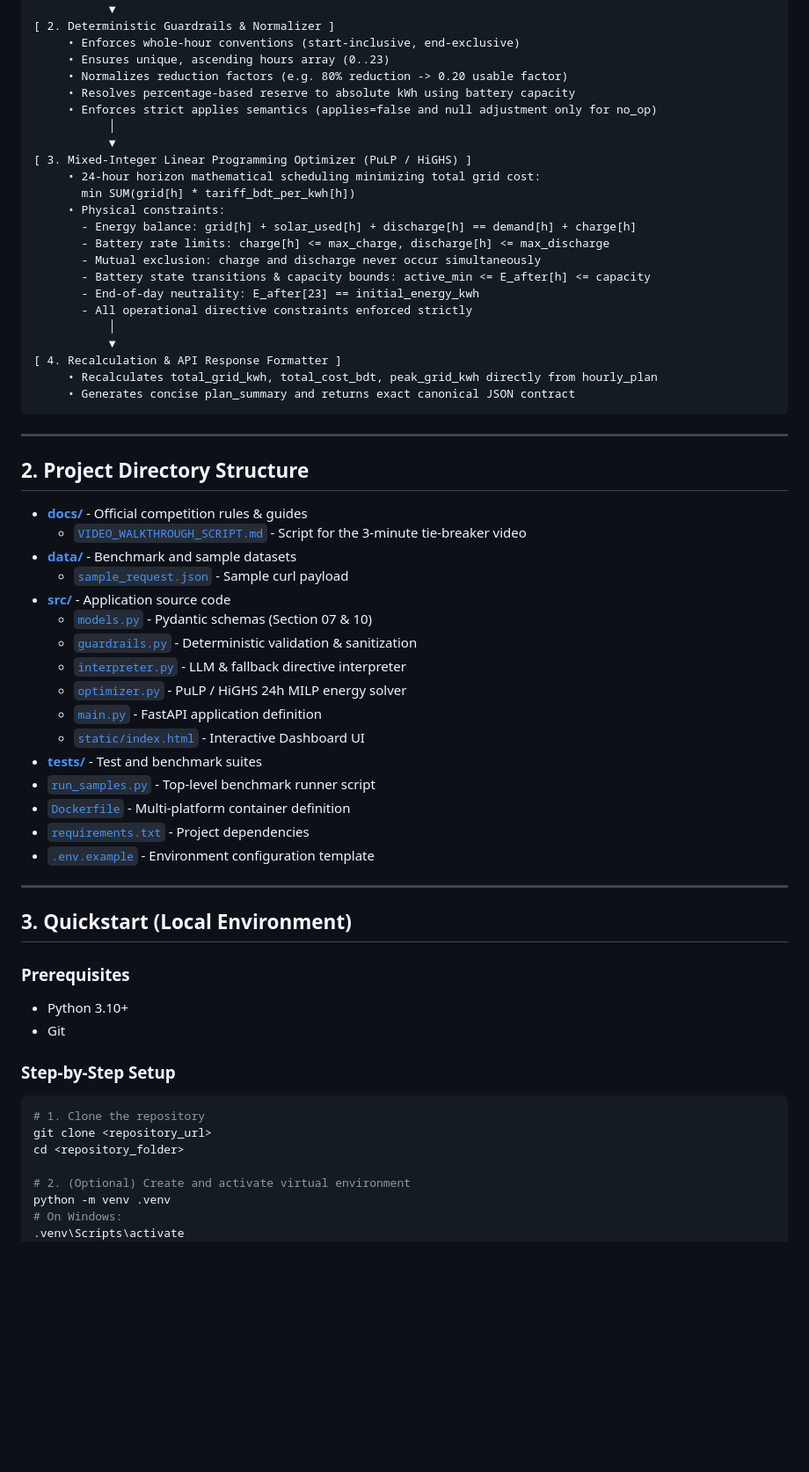
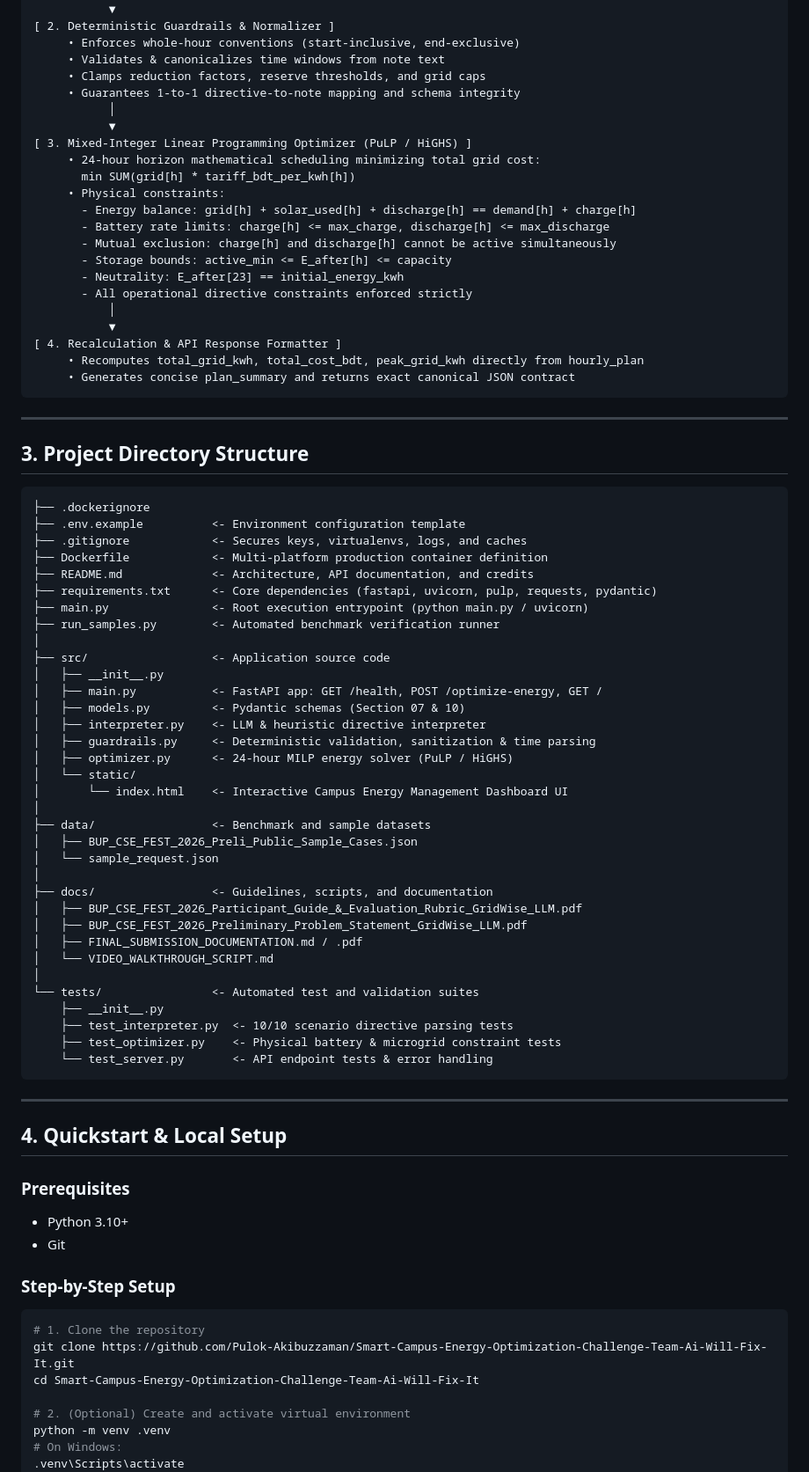
Before and after one commit to Pulok-Akibuzzaman/Smart-Campus-Energy-Optimization, a Markdown page: README.md, the part around one of its changes. Shown at 88% size. Rendered like a GitHub page; blank space fills up the shorter version.

Commit message:
docs: update README with completed features, milestones, and full credits

````diff
--- a/README.md
+++ b/README.md
@@ -20,10 +58,9 @@ The GridWise solution is engineered as an end-to-end decoupled pipeline where hu
            ▼
 [ 2. Deterministic Guardrails & Normalizer ]
      • Enforces whole-hour conventions (start-inclusive, end-exclusive)
-     • Ensures unique, ascending hours array (0..23)
-     • Normalizes reduction factors (e.g. 80% reduction -> 0.20 usable factor)
-     • Resolves percentage-based reserve to absolute kWh using battery capacity
-     • Enforces strict applies semantics (applies=false and null adjustment only for no_op)
+     • Validates & canonicalizes time windows from note text
+     • Clamps reduction factors, reserve thresholds, and grid caps
+     • Guarantees 1-to-1 directive-to-note mapping and schema integrity
            │
            ▼
 [ 3. Mixed-Integer Linear Programming Optimizer (PuLP / HiGHS) ]
@@ -32,41 +69,61 @@ The GridWise solution is engineered as an end-to-end decoupled pipeline where hu
      • Physical constraints:
        - Energy balance: grid[h] + solar_used[h] + discharge[h] == demand[h] + charge[h]
        - Battery rate limits: charge[h] <= max_charge, discharge[h] <= max_discharge
-       - Mutual exclusion: charge and discharge never occur simultaneously
-       - Battery state transitions & capacity bounds: active_min <= E_after[h] <= capacity
-       - End-of-day neutrality: E_after[23] == initial_energy_kwh
+       - Mutual exclusion: charge[h] and discharge[h] cannot be active simultaneously
+       - Storage bounds: active_min <= E_after[h] <= capacity
+       - Neutrality: E_after[23] == initial_energy_kwh
        - All operational directive constraints enforced strictly
            │
            ▼
 [ 4. Recalculation & API Response Formatter ]
-     • Recalculates total_grid_kwh, total_cost_bdt, peak_grid_kwh directly from hourly_plan
+     • Recomputes total_grid_kwh, total_cost_bdt, peak_grid_kwh directly from hourly_plan
      • Generates concise plan_summary and returns exact canonical JSON contract
 ```
 
 ---
 
-## 2. Project Directory Structure
+## 3. Project Directory Structure
 
-- [**docs/**](./docs/) - Official competition rules & guides
-  - [`VIDEO_WALKTHROUGH_SCRIPT.md`](./docs/VIDEO_WALKTHROUGH_SCRIPT.md) - Script for the 3-minute tie-breaker video
-- [**data/**](./data/) - Benchmark and sample datasets
-  - [`sample_request.json`](./data/sample_request.json) - Sample curl payload
-- [**src/**](./src/) - Application source code
-  - [`models.py`](./src/models.py) - Pydantic schemas (Section 07 & 10)
-  - [`guardrails.py`](./src/guardrails.py) - Deterministic validation & sanitization
-  - [`interpreter.py`](./src/interpreter.py) - LLM & fallback directive interpreter
-  - [`optimizer.py`](./src/optimizer.py) - PuLP / HiGHS 24h MILP energy solver
-  - [`main.py`](./src/main.py) - FastAPI application definition
-  - [`static/index.html`](./src/static/index.html) - Interactive Dashboard UI
-- [**tests/**](./tests/) - Test and benchmark suites
-- [`run_samples.py`](./run_samples.py) - Top-level benchmark runner script
-- [`Dockerfile`](./Dockerfile) - Multi-platform container definition
-- [`requirements.txt`](./requirements.txt) - Project dependencies
-- [`.env.example`](./.env.example) - Environment configuration template
+```
+├── .dockerignore
+├── .env.example          <- Environment configuration template
+├── .gitignore            <- Secures keys, virtualenvs, logs, and caches
+├── Dockerfile            <- Multi-platform production container definition
+├── README.md             <- Architecture, API documentation, and credits
+├── requirements.txt      <- Core dependencies (fastapi, uvicorn, pulp, requests, pydantic)
+├── main.py               <- Root execution entrypoint (python main.py / uvicorn)
+├── run_samples.py        <- Automated benchmark verification runner
+│
+├── src/                  <- Application source code
+│   ├── __init__.py
+│   ├── main.py           <- FastAPI app: GET /health, POST /optimize-energy, GET /
+│   ├── models.py         <- Pydantic schemas (Section 07 & 10)
+│   ├── interpreter.py    <- LLM & heuristic directive interpreter
+│   ├── guardrails.py     <- Deterministic validation, sanitization & time parsing
+│   ├── optimizer.py      <- 24-hour MILP energy solver (PuLP / HiGHS)
+│   └── static/
+│       └── index.html    <- Interactive Campus Energy Management Dashboard UI
+│
+├── data/                 <- Benchmark and sample datasets
+│   ├── BUP_CSE_FEST_2026_Preli_Public_Sample_Cases.json
+│   └── sample_request.json
+│
+├── docs/                 <- Guidelines, scripts, and documentation
+│   ├── BUP_CSE_FEST_2026_Participant_Guide_&_Evaluation_Rubric_GridWise_LLM.pdf
+│   ├── BUP_CSE_FEST_2026_Preliminary_Problem_Statement_GridWise_LLM.pdf
+│   ├── FINAL_SUBMISSION_DOCUMENTATION.md / .pdf
+│   └── VIDEO_WALKTHROUGH_SCRIPT.md
+│
+└── tests/                <- Automated test and validation suites
+    ├── __init__.py
+    ├── test_interpreter.py  <- 10/10 scenario directive parsing tests
+    ├── test_optimizer.py    <- Physical battery & microgrid constraint tests
+    └── test_server.py       <- API endpoint tests & error handling
+```
 
 ---
 
-## 3. Quickstart (Local Environment)
+## 4. Quickstart & Local Setup
 
 ### Prerequisites
 - Python 3.10+
@@ -75,8 +132,8 @@ The GridWise solution is engineered as an end-to-end decoupled pipeline where hu
 ### Step-by-Step Setup
 ```bash
 # 1. Clone the repository
-git clone <repository_url>
-cd <repository_folder>
+git clone https://github.com/Pulok-Akibuzzaman/Smart-Campus-Energy-Optimization-Challenge-Team-Ai-Will-Fix-It.git
+cd Smart-Campus-Energy-Optimization-Challenge-Team-Ai-Will-Fix-It
 
 # 2. (Optional) Create and activate virtual environment
 python -m venv .venv
````
Also changed, not shown: other parts of README.md (+99 -69 lines).
